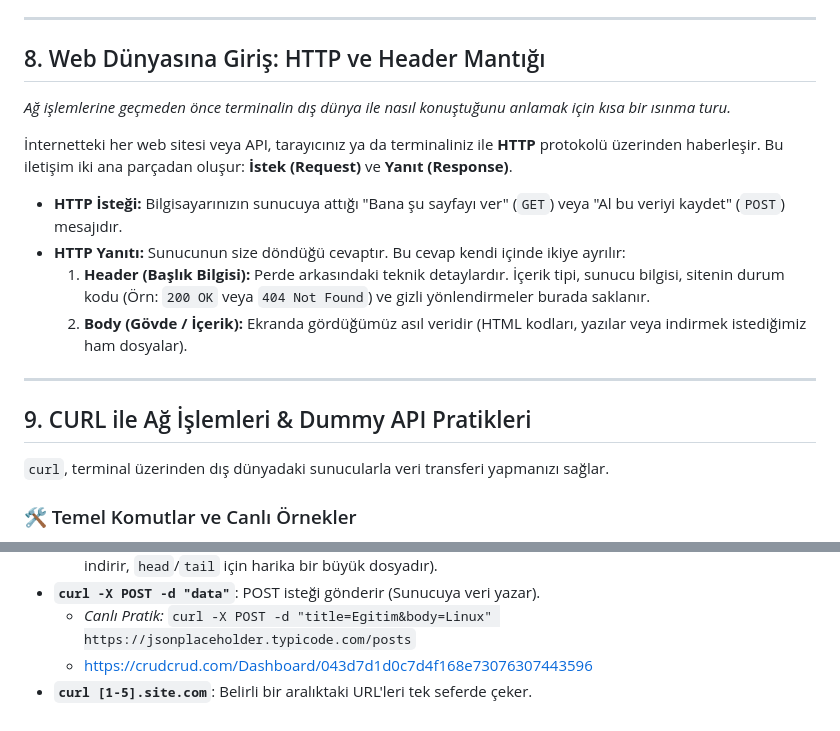
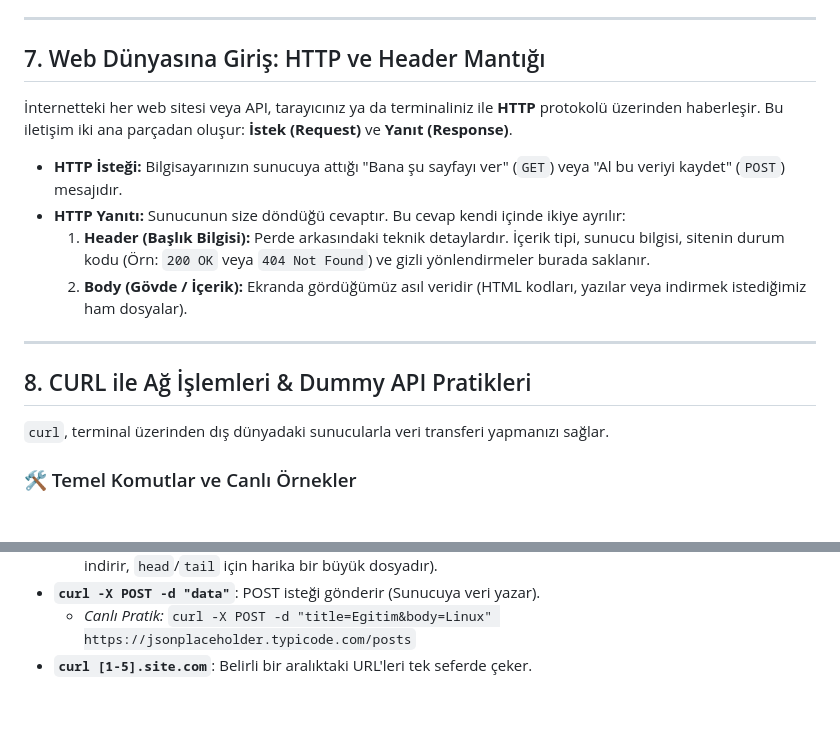
Before and after one commit to toprakkilic/Linux-Egitim, a Markdown page: benimisleyisim.md, 2 parts joined by grey strips. GitHub-like rendering; blank space fills up the shorter version.

```diff
--- a/benimisleyisim.md
+++ b/benimisleyisim.md
@@ -70,9 +55,7 @@
 
 ---
 
-## 8. Web Dünyasına Giriş: HTTP ve Header Mantığı
-*Ağ işlemlerine geçmeden önce terminalin dış dünya ile nasıl konuştuğunu anlamak için kısa bir ısınma turu.*
-
+## 7. Web Dünyasına Giriş: HTTP ve Header Mantığı
 İnternetteki her web sitesi veya API, tarayıcınız ya da terminaliniz ile **HTTP** protokolü üzerinden haberleşir. Bu iletişim iki ana parçadan oluşur: **İstek (Request)** ve **Yanıt (Response)**.
 
 * **HTTP İsteği:** Bilgisayarınızın sunucuya attığı "Bana şu sayfayı ver" (`GET`) veya "Al bu veriyi kaydet" (`POST`) mesajıdır.
@@ -82,7 +65,7 @@
 
 ---
 
-## 9. CURL ile Ağ İşlemleri & Dummy API Pratikleri
+## 8. CURL ile Ağ İşlemleri & Dummy API Pratikleri
 `curl`, terminal üzerinden dış dünyadaki sunucularla veri transferi yapmanızı sağlar.
 
 ### 🛠 Temel Komutlar ve Canlı Örnekler
@@ -99,5 +82,4 @@
     * *Canlı Pratik:* `curl -O https://www.gutenberg.org/cache/epub/84/pg84.txt` (Frankenstein romanını indirir, `head`/`tail` için harika bir büyük dosyadır).
 * **`curl -X POST -d "data"`**: POST isteği gönderir (Sunucuya veri yazar).
     * *Canlı Pratik:* `curl -X POST -d "title=Egitim&body=Linux" https://jsonplaceholder.typicode.com/posts`
-    * https://crudcrud.com/Dashboard/043d7d1d0c7d4f168e73076307443596
 * **`curl [1-5].site.com`**: Belirli bir aralıktaki URL'leri tek seferde çeker.
```
Also changed, not shown: other parts of benimisleyisim.md (+9 -24 lines), Konusmam.md (added, +25 -0 lines).
